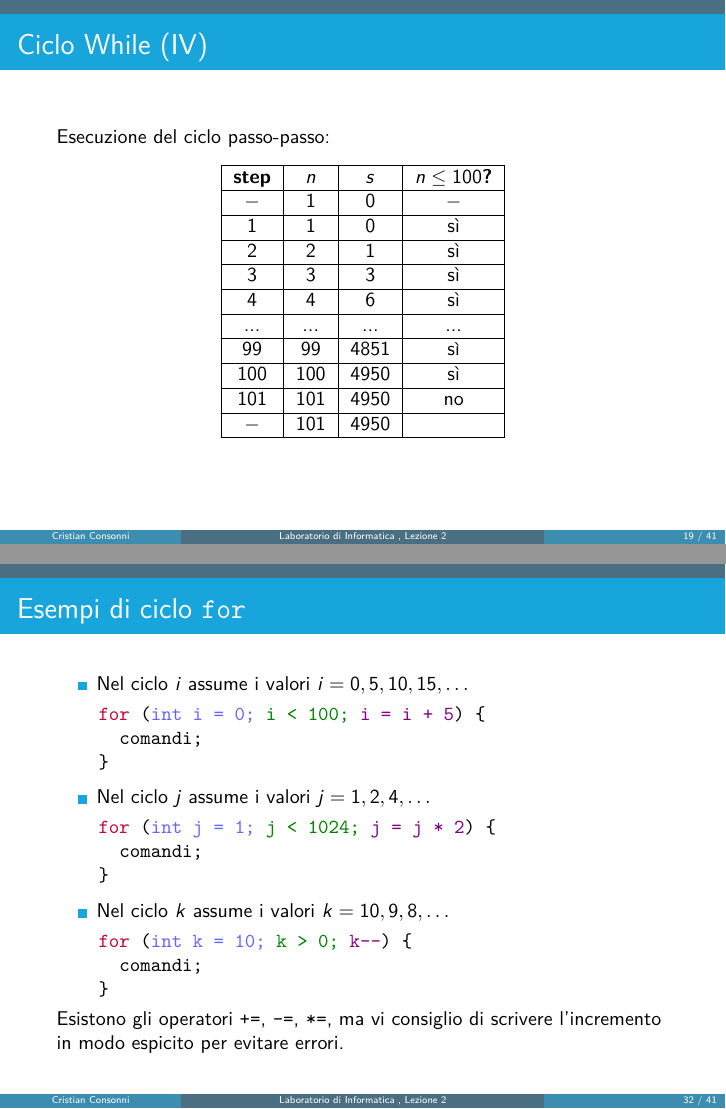
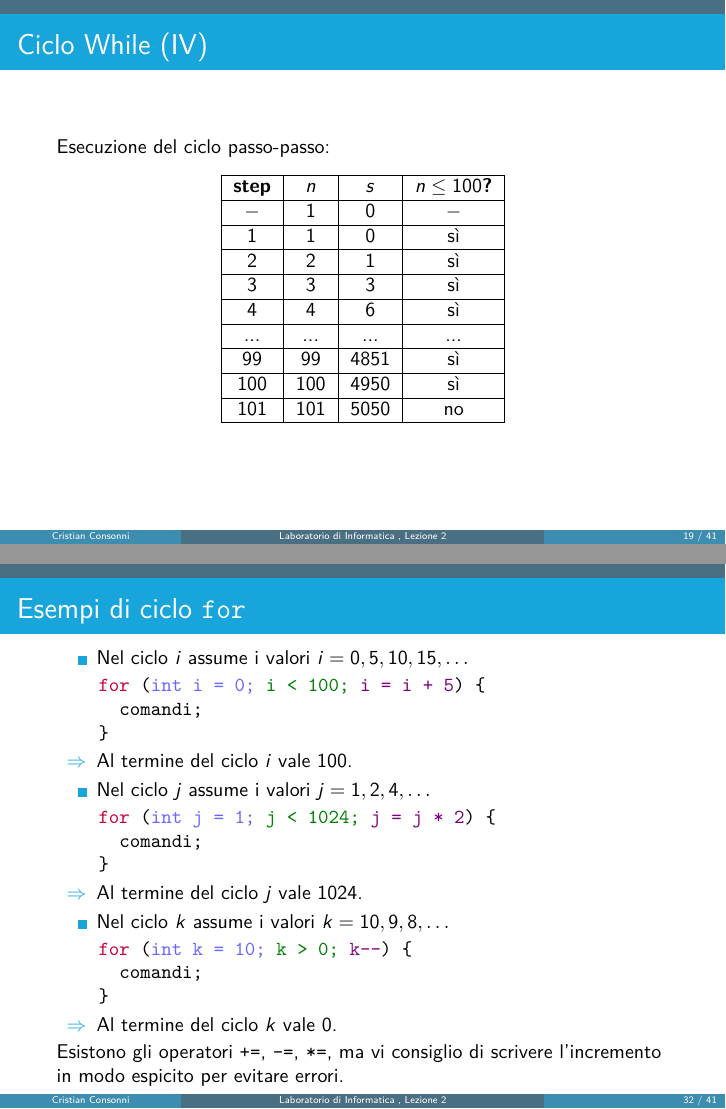
Before and after one commit to CristianCantoro/labinfo-mat, LaTeX slides (lez02/InfMat_02.tex, which reads lez02/sections/for.tex, lez02/sections/while.tex): pages 19 and 32 of 41, joined at a grey line. Compiled offline with pdfLaTeX.

Commit message:
Fix typos in lex02

```diff
--- a/lez02/sections/for.tex
+++ b/lez02/sections/for.tex
@@ -101,6 +101,9 @@
       comandi;
     }
   \end{JavaCodePlain}
+  \begin{itemize}
+    \item[$\Rightarrow$] Al termine del ciclo $i$ vale $100$.
+  \end{itemize}
 
   \begin{itemize}
     \item Nel ciclo $j$ assume i valori $j = 1, 2, 4, \dots$
@@ -110,6 +113,9 @@
       comandi;
     }
   \end{JavaCodePlain}
+  \begin{itemize}
+   \item[$\Rightarrow$] Al termine del ciclo $j$ vale $1024$.
+  \end{itemize}
 
   \begin{itemize}
     \item Nel ciclo $k$ assume i valori $k = 10, 9, 8, \dots$
@@ -119,6 +125,9 @@
       comandi;
     }
   \end{JavaCodePlain}
+  \begin{itemize}
+   \item[$\Rightarrow$] Al termine del ciclo $k$ vale $0$.
+  \end{itemize}
 
   Esistono gli operatori \texttt{+=}, \texttt{-=}, \texttt{*=}, ma vi consiglio di scrivere
   l'incremento in modo espicito per evitare errori.
--- a/lez02/sections/while.tex
+++ b/lez02/sections/while.tex
@@ -143,8 +143,8 @@
       ...  & ...   & ...    & ...              \\ \hline
       99   & $99$  & $4851$ & sì               \\ \hline
       100  & $100$ & $4950$ & sì               \\ \hline
-      101  & $101$ & $4950$ & no               \\ \hline
-      $-$  & $101$ & $4950$ &                  \\  \hline
+      101  & $101$ & $5050$ & no               \\ \hline
+% %       $-$  & $101$ & $5050$ &                  \\  \hline
     \end{tabular}
   \end{table}
 
```
Also changed, not shown: lez02/sections/if.tex (+1 -1 lines), README.md, lez02/sections/for.tex (4 more changed lines), lez02/sections/while.tex (1 more changed lines), 1 other file.
